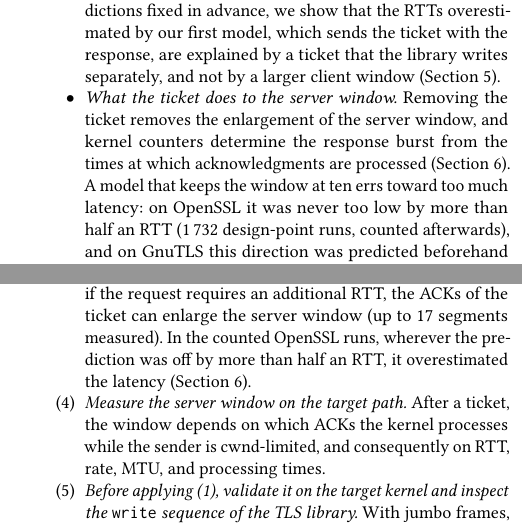
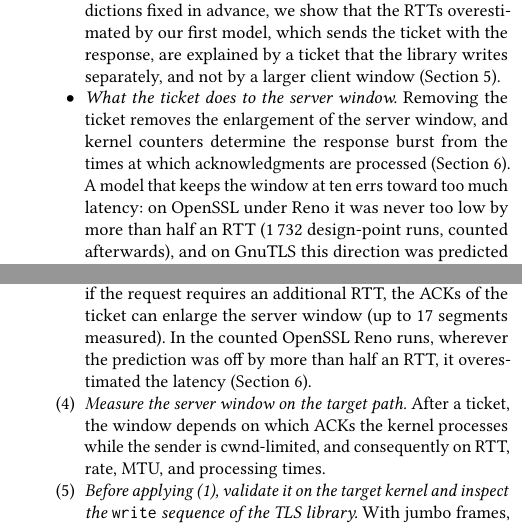
Before and after one commit to tronghieudinh/PQC-TCP-window-ticket, a LaTeX paper (paper2_short/CCR_repeatable/main.tex): two parts of the columns of pages 2 and 8 of 9, joined at a grey line, cut so that both start at the same text. The pictures show the PDF file paper2_short/CCR_repeatable/main.pdf that the author committed with the source.

Commit message:
Paper: say Reno where the OpenSSL count is quoted; the reproduction appendix points to the code guide

```diff
--- a/paper2_short/CCR_repeatable/main.tex
+++ b/paper2_short/CCR_repeatable/main.tex
@@ -61,7 +61,7 @@ Within this scope (Linux; TLS under Reno or BBR, Cubic on plain TCP only; mainly
 \begin{itemize}
 \item \emph{Congestion window after a short flight.} Our preprint~\citeone\ reports rule~(1) from the same plain-TCP scan, with its receive-window limit at MTU~9\,000, and describes the cwnd-limited test of the kernel, as inputs to a model of full handshakes. Here we reproduce (1) with a program that implements the kernel's logic, examine the rule under BBR, \texttt{fq} pacing, and loss, and show what it implies for resumed handshakes (Section~\ref{sec:window}): with $w_0=10$, a five-segment ClientHello leaves the next client flight a window of \WFive\ segments and a six-segment one \WSix, so the larger ClientHello can save one RTT.
 \item \emph{Cross-layer attribution of RTT prediction errors.} With predictions fixed in advance, we show that the RTTs overestimated by our first model, which sends the ticket with the response, are explained by a ticket that the library writes separately, and not by a larger client window (Section~\ref{sec:ticket}).
-\item \emph{What the ticket does to the server window.} Removing the ticket removes the enlargement of the server window, and kernel counters determine the response burst from the times at which acknowledgments are processed (Section~\ref{sec:server}). A model that keeps the window at ten errs toward too much latency: on OpenSSL it was never too low by more than half an RTT (\OsRuns\ design-point runs, counted afterwards), and on GnuTLS this direction was predicted beforehand and held (\GtlsFastCellRuns\ design-point runs).
+\item \emph{What the ticket does to the server window.} Removing the ticket removes the enlargement of the server window, and kernel counters determine the response burst from the times at which acknowledgments are processed (Section~\ref{sec:server}). A model that keeps the window at ten errs toward too much latency: on OpenSSL under Reno it was never too low by more than half an RTT (\OsRuns\ design-point runs, counted afterwards), and on GnuTLS this direction was predicted beforehand and held (\GtlsFastCellRuns\ design-point runs).
 \end{itemize}
 The evidence comprises 31 numbered tests, with predictions or criteria committed before the measurements except where marked post hoc, repeated in part across four machines, three OpenSSL releases, two further TLS libraries, two families of congestion control, a physical link, packet loss, and background load (Section~\ref{sec:repl}); registered criteria that were not met are reported in the paper or in the supplement.
 
@@ -267,7 +267,7 @@ These implications apply to the tested stack: Linux 7.0, Reno, and OpenSSL~3.5 (
 \begin{enumerate}
 \item \emph{Count each direction and each \texttt{write} call in segments of the actual MSS.} A flight adds one RTT if it exceeds the window left by the previous flight in the same direction. Compute that window with (1), not with $w_0$, and count tickets and every other separate \texttt{write} call.
 \item \emph{Treat the ClientHello size as a threshold.} With $w_0=10$, an increase of less than one MSS (from a larger ticket, for example) that turns a five-segment ClientHello into a six-segment one raises the window from \WFive\ to \WSix. The next client flight may then fit in the window and avoid one RTT: a larger ClientHello does not necessarily increase the latency.
-\item \emph{After a ticket, assume a response window of ten segments.} Ticket and response share the window if the request fits; if the request requires an additional RTT, the ACKs of the ticket can enlarge the server window (up to \GtfWinMax\ segments measured). In the counted OpenSSL runs, wherever the prediction was off by more than half an RTT, it overestimated the latency (Section~\ref{sec:server}).
+\item \emph{After a ticket, assume a response window of ten segments.} Ticket and response share the window if the request fits; if the request requires an additional RTT, the ACKs of the ticket can enlarge the server window (up to \GtfWinMax\ segments measured). In the counted OpenSSL Reno runs, wherever the prediction was off by more than half an RTT, it overestimated the latency (Section~\ref{sec:server}).
 \item \emph{Measure the server window on the target path.} After a ticket, the window depends on which ACKs the kernel processes while the sender is cwnd-limited, and consequently on RTT, rate, MTU, and processing times.
 \item \emph{Before applying (1), validate it on the target kernel and inspect the \texttt{write} sequence of the TLS library.} With jumbo frames, also verify that the receive buffer can hold the flight; otherwise, the sender is not cwnd-limited and (1) does not apply.
 \end{enumerate}
@@ -282,7 +282,7 @@ These implications apply to the tested stack: Linux 7.0, Reno, and OpenSSL~3.5 (
 \emph{Threats to validity.} The commit times of the predictions are git timestamps, not independent ones, and for the kernel-state traces, only the analysis scripts and their thresholds were committed before the run (Section~\ref{sec:method}). Several explanations were found post hoc and are marked as such; the ticket-timing threshold moves with the CPU clock and is reported as a proxy, not a mechanism.
 
 \section{Conclusion}
-In our tests, the number of RTTs that a post-quantum TLS flight adds depended on the window that the previous flight in the same direction left, not only on the initial window. Since Linux enlarges the window in slow start only while the sender is cwnd-limited, a five-segment flight from $w_0=10$ leaves the window at \WFive\ segments and a six-segment flight raises it to \WSix; consequently, the ML-DSA-65 ClientHello gives the client a larger window than the ML-DSA-44 ClientHello. In resumed connections with mutual authentication, OpenSSL writes the session ticket separately; the response either shares the window with the ticket or finds the ticket already acknowledged. This \texttt{write} sequence, not a larger client window, explains the RTTs that our first model overestimated. The acknowledgments of the ticket can then enlarge the server window to as many as \GtfWinMax\ segments, following the slow-start rule at the times the kernel processes them. Without the ticket, this enlargement disappears. In the \OsRuns\ counted OpenSSL design-point runs, a model that keeps the response window at ten never underestimated the latency by more than half an RTT; on the tested stack, ten segments is therefore the conservative choice for latency budgets.
+In our tests, the number of RTTs that a post-quantum TLS flight adds depended on the window that the previous flight in the same direction left, not only on the initial window. Since Linux enlarges the window in slow start only while the sender is cwnd-limited, a five-segment flight from $w_0=10$ leaves the window at \WFive\ segments and a six-segment flight raises it to \WSix; consequently, the ML-DSA-65 ClientHello gives the client a larger window than the ML-DSA-44 ClientHello. In resumed connections with mutual authentication, OpenSSL writes the session ticket separately; the response either shares the window with the ticket or finds the ticket already acknowledged. This \texttt{write} sequence, not a larger client window, explains the RTTs that our first model overestimated. The acknowledgments of the ticket can then enlarge the server window to as many as \GtfWinMax\ segments, following the slow-start rule at the times the kernel processes them. Without the ticket, this enlargement disappears. In the \OsRuns\ counted OpenSSL Reno design-point runs, a model that keeps the response window at ten never underestimated the latency by more than half an RTT; on the tested stack, ten segments is therefore the conservative choice for latency budgets.
 
 The tests use network emulation, single connections, and one kernel family; full handshakes, Internet paths, and concurrent connections remain untested here. Future work will examine the host-side timing of the acknowledgments of the ticket.
 
```
Also changed, not shown: paper2_short/CCR_repeatable/main.pdf, paper2_short/CCR_repeatable/supplement_ack.pdf, paper2_short/CCR_repeatable/main.tex (6 more changed lines).
